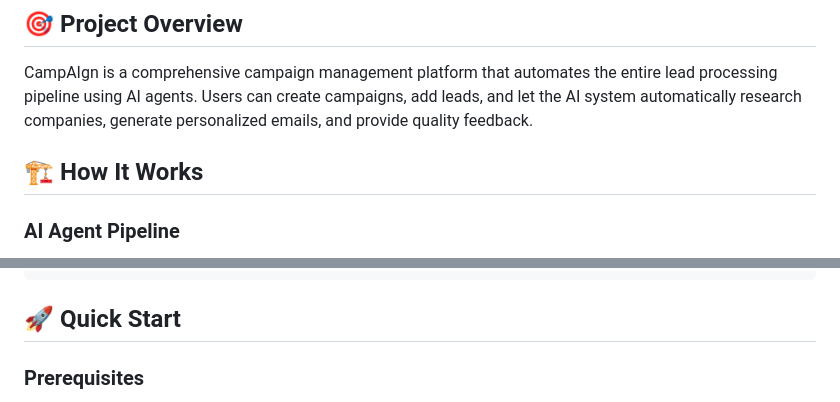
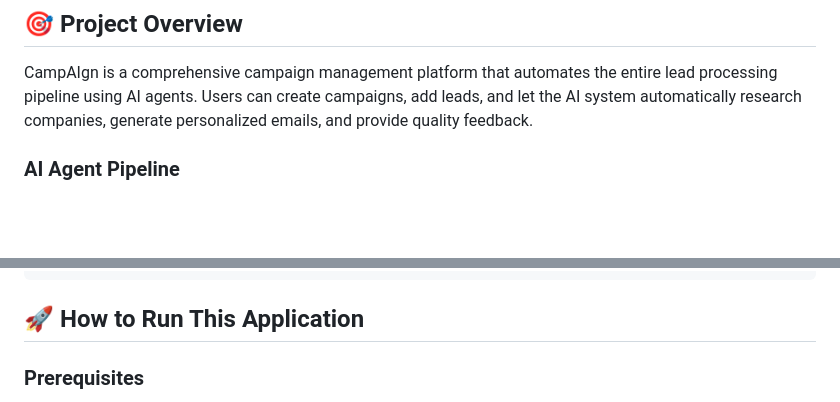
Before and after one commit to konstantinosanagn/campaign-saas, a Markdown page: README.md, 2 parts joined by grey strips. GitHub-like rendering; blank space fills up the shorter version.

````diff
--- a/README.md
+++ b/README.md
@@ -5,8 +5,6 @@ A modern SaaS application for managing AI-powered marketing campaigns with intel
 ## 🎯 Project Overview
 
 CampAIgn is a comprehensive campaign management platform that automates the entire lead processing pipeline using AI agents. Users can create campaigns, add leads, and let the AI system automatically research companies, generate personalized emails, and provide quality feedback.
-
-## 🏗️ How It Works
 
 ### AI Agent Pipeline
 1. **Search Agent** - Researches target companies using Tavily API for real-time news and information
@@ -57,7 +54,7 @@ web/                          # Root directory (Rails application)
 └── README.md                  # This file
 ```
 
-## 🚀 Quick Start
+## 🚀 How to Run This Application
 
 ### Prerequisites
 
````
Also changed, not shown: other parts of README.md (+1 -36 lines).
